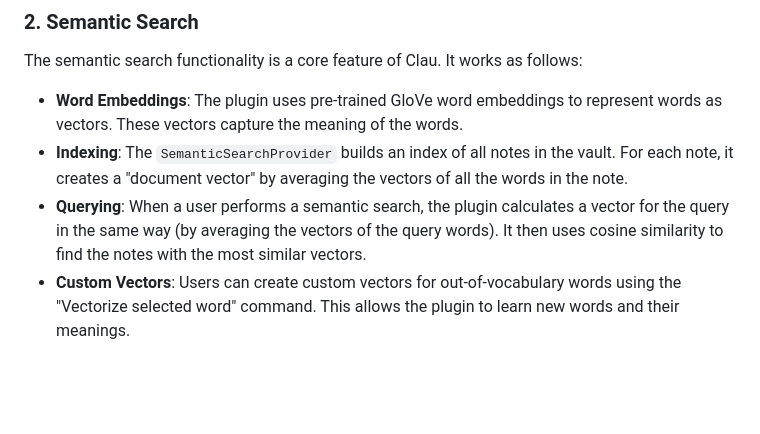
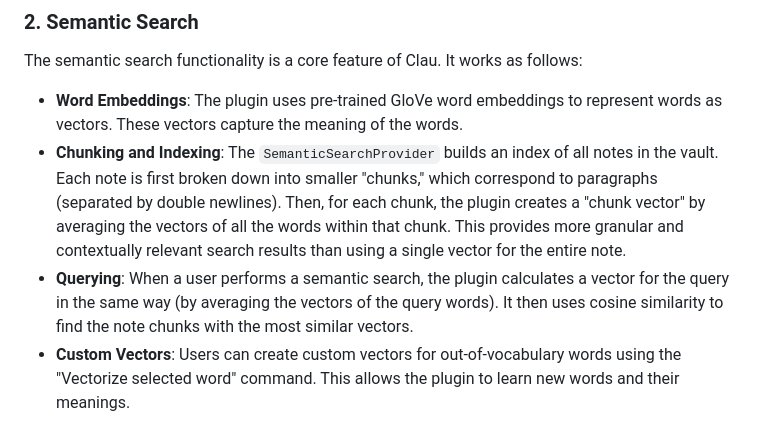
Before and after one commit to rberenguel/obsidian-clau-plugin, a Markdown page: architecture.md, the part around the change. Drawn GitHub-style; blank space fills up the shorter version.

Commit message:
Tweark arch docs

```diff
--- a/architecture.md
+++ b/architecture.md
@@ -58,8 +58,8 @@ The search functionality is modularized into several "providers," each responsib
 The semantic search functionality is a core feature of Clau. It works as follows:
 
 -   **Word Embeddings**: The plugin uses pre-trained GloVe word embeddings to represent words as vectors. These vectors capture the meaning of the words.
--   **Indexing**: The `SemanticSearchProvider` builds an index of all notes in the vault. For each note, it creates a "document vector" by averaging the vectors of all the words in the note.
--   **Querying**: When a user performs a semantic search, the plugin calculates a vector for the query in the same way (by averaging the vectors of the query words). It then uses cosine similarity to find the notes with the most similar vectors.
+-   **Chunking and Indexing**: The `SemanticSearchProvider` builds an index of all notes in the vault. Each note is first broken down into smaller "chunks," which correspond to paragraphs (separated by double newlines). Then, for each chunk, the plugin creates a "chunk vector" by averaging the vectors of all the words within that chunk. This provides more granular and contextually relevant search results than using a single vector for the entire note.
+-   **Querying**: When a user performs a semantic search, the plugin calculates a vector for the query in the same way (by averaging the vectors of the query words). It then uses cosine similarity to find the note chunks with the most similar vectors.
 -   **Custom Vectors**: Users can create custom vectors for out-of-vocabulary words using the "Vectorize selected word" command. This allows the plugin to learn new words and their meanings.
 
 ### 3. UI Components
```
